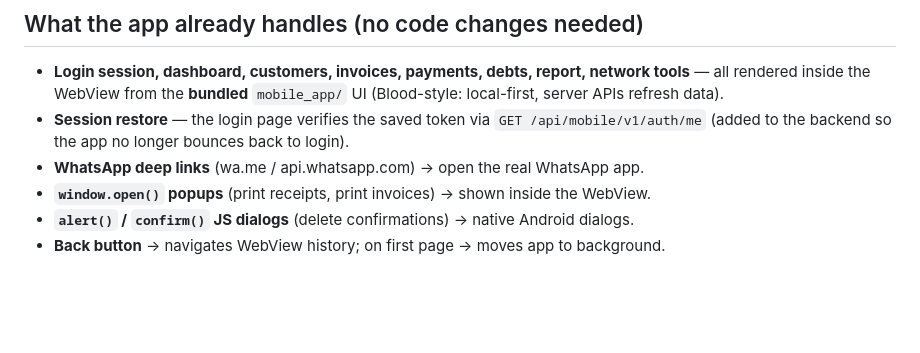
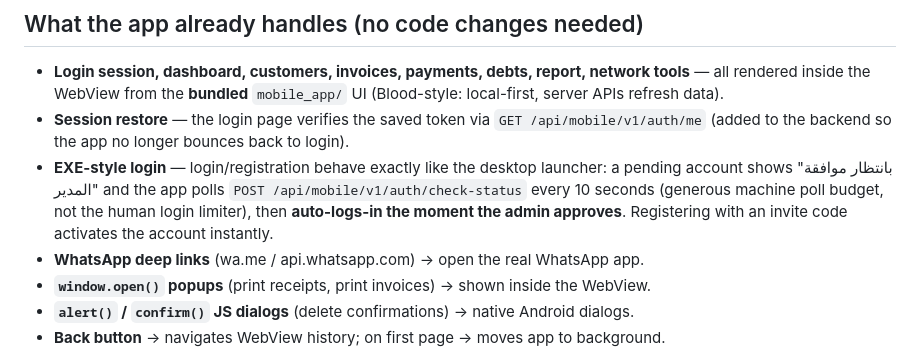
Before and after one commit to mustafa3149/alnathim, a Markdown page: BUILD_APK.md, the part around the change. GitHub-like rendering; blank space fills up the shorter version.

Commit message:
Document EXE-style login in BUILD_APK.md

```diff
--- a/BUILD_APK.md
+++ b/BUILD_APK.md
@@ -76,6 +76,7 @@ Prerequisites: **JDK 17** and the **Android SDK** (or just install Android Studi
 
 - **Login session, dashboard, customers, invoices, payments, debts, report, network tools** — all rendered inside the WebView from the **bundled** `mobile_app/` UI (Blood-style: local-first, server APIs refresh data).
 - **Session restore** — the login page verifies the saved token via `GET /api/mobile/v1/auth/me` (added to the backend so the app no longer bounces back to login).
+- **EXE-style login** — login/registration behave exactly like the desktop launcher: a pending account shows "بانتظار موافقة المدير" and the app polls `POST /api/mobile/v1/auth/check-status` every 10 seconds (generous machine poll budget, not the human login limiter), then **auto-logs-in the moment the admin approves**. Registering with an invite code activates the account instantly.
 - **WhatsApp deep links** (wa.me / api.whatsapp.com) → open the real WhatsApp app.
 - **`window.open()` popups** (print receipts, print invoices) → shown inside the WebView.
 - **`alert()` / `confirm()` JS dialogs** (delete confirmations) → native Android dialogs.
```
